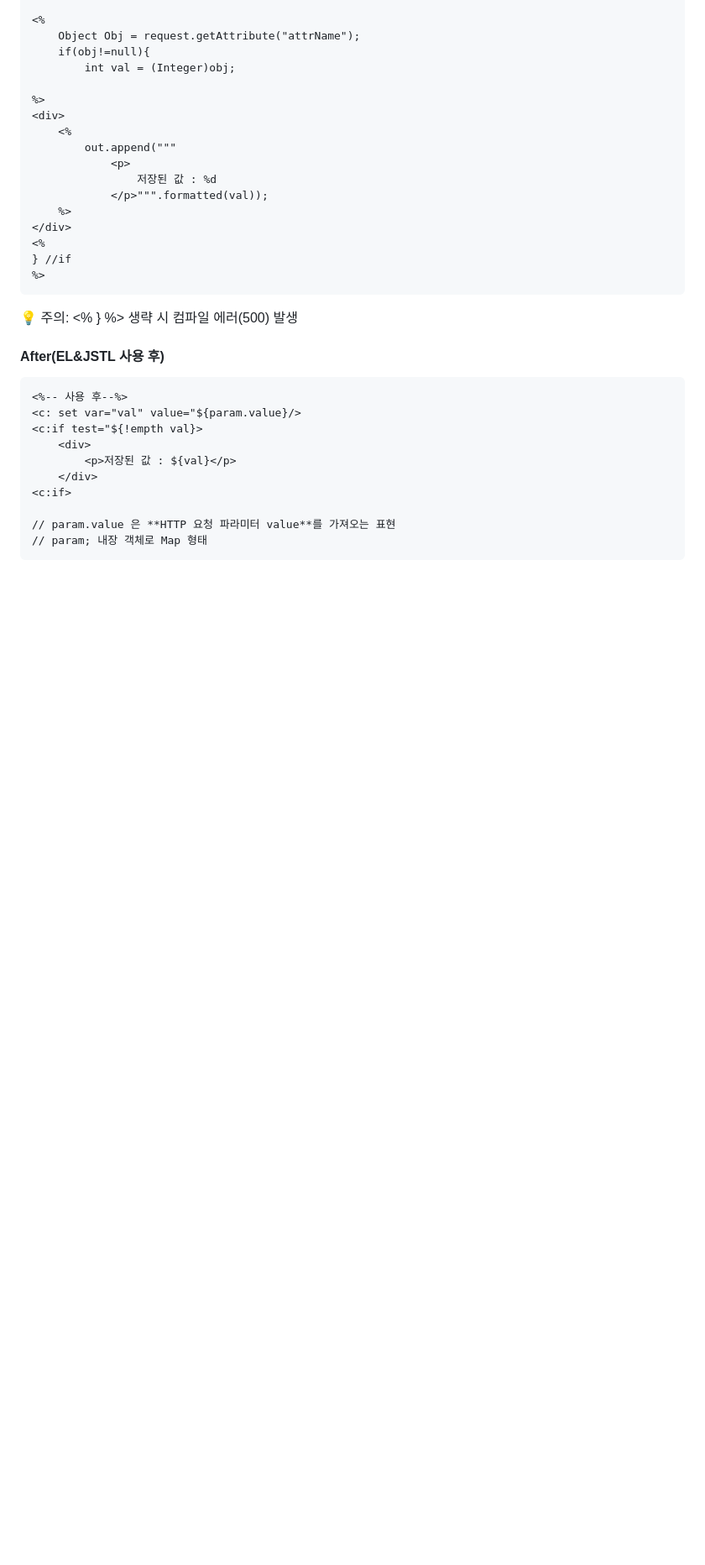
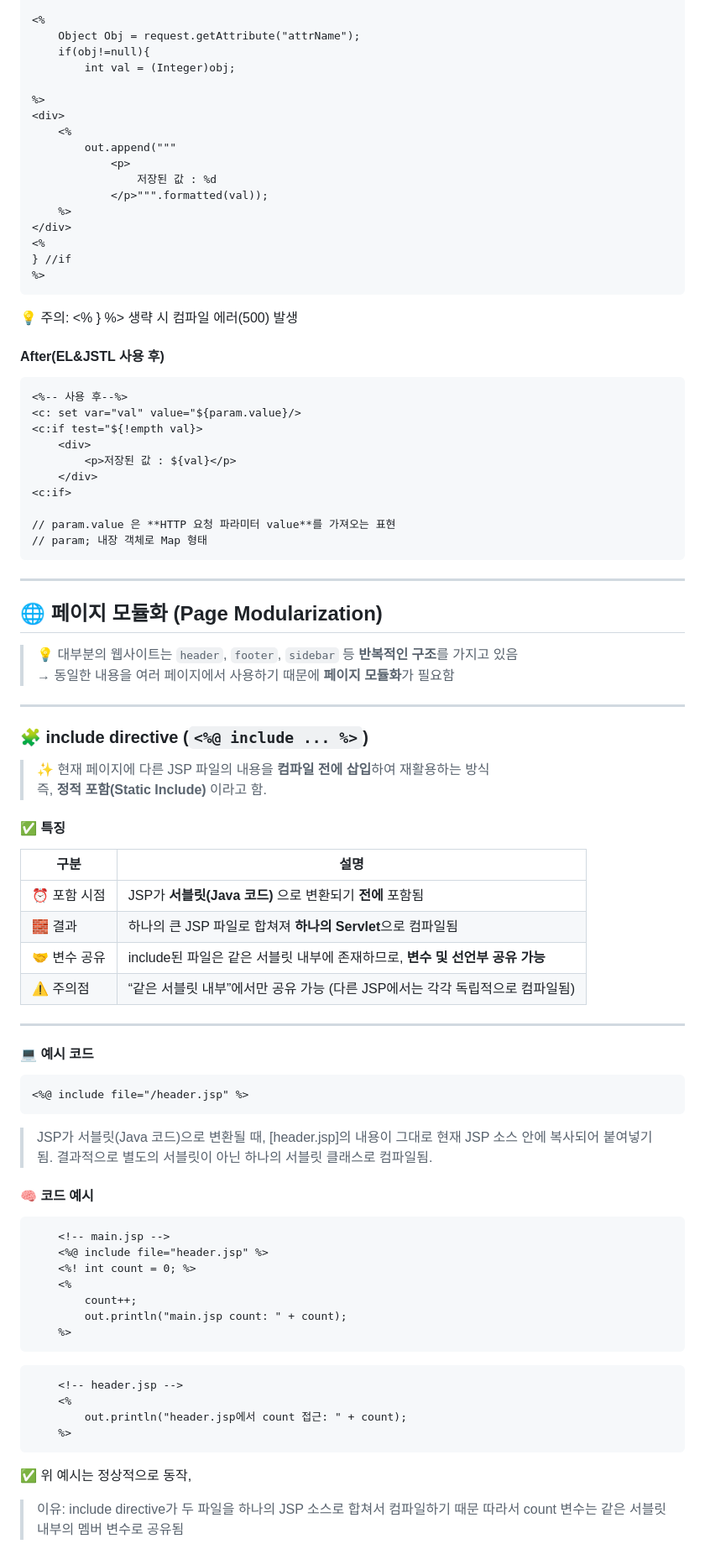
Before and after one commit to jeoneunjin/-TIL-Frontend, a Markdown page: backend/[Backend] EL_JSTL.md, the part around the change printed below. Shown: that part at 84% size. Rendered like a GitHub page; blank space fills up the shorter version.

````diff
--- a/backend/[Backend] EL_JSTL.md
+++ b/backend/[Backend] EL_JSTL.md
@@ -144,3 +220,57 @@ request.setAttribute("users", friends);
 // param.value 은 **HTTP 요청 파라미터 value**를 가져오는 표현
 // param; 내장 객체로 Map 형태
 ```
+
+---
+
+## 🌐 페이지 모듈화 (Page Modularization)
+
+> 💡 대부분의 웹사이트는 `header`, `footer`, `sidebar` 등 **반복적인 구조**를 가지고 있음
+> → 동일한 내용을 여러 페이지에서 사용하기 때문에 **페이지 모듈화**가 필요함
+
+---
+
+### 🧩 include directive (`<%@ include ... %>`)
+
+> ✨ 현재 페이지에 다른 JSP 파일의 내용을 **컴파일 전에 삽입**하여 재활용하는 방식
+> 즉, **정적 포함(Static Include)** 이라고 함.
+
+#### ✅ 특징
+
+| 구분 | 설명 |
+|------|------|
+| ⏰ 포함 시점 | JSP가 **서블릿(Java 코드)** 으로 변환되기 **전에** 포함됨 |
+| 🧱 결과 | 하나의 큰 JSP 파일로 합쳐져 **하나의 Servlet**으로 컴파일됨 |
+| 🤝 변수 공유 | include된 파일은 같은 서블릿 내부에 존재하므로, **변수 및 선언부 공유 가능** |
+| ⚠️ 주의점 | “같은 서블릿 내부”에서만 공유 가능 (다른 JSP에서는 각각 독립적으로 컴파일됨) |
+
+---
+
+#### 💻 예시 코드
+
+```jsp
+<%@ include file="/header.jsp" %>
+```
+>JSP가 서블릿(Java 코드)으로 변환될 때,
+[header.jsp]의 내용이 그대로 현재 JSP 소스 안에 복사되어 붙여넣기 됨.
+결과적으로 별도의 서블릿이 아닌 하나의 서블릿 클래스로 컴파일됨.
+
+#### 🧠 코드 예시
+```jsp
+    <!-- main.jsp -->
+    <%@ include file="header.jsp" %>
+    <%! int count = 0; %>
+    <%
+        count++;
+        out.println("main.jsp count: " + count);
+    %>
+```
+```jsp
+    <!-- header.jsp -->
+    <%
+        out.println("header.jsp에서 count 접근: " + count);
+    %>
+```
+✅ 위 예시는 정상적으로 동작,
+> 이유: include directive가 두 파일을 하나의 JSP 소스로 합쳐서 컴파일하기 때문
+> 따라서 count 변수는 같은 서블릿 내부의 멤버 변수로 공유됨
````
Also changed, not shown: other parts of backend/[Backend] EL_JSTL.md (+79 -3 lines).
